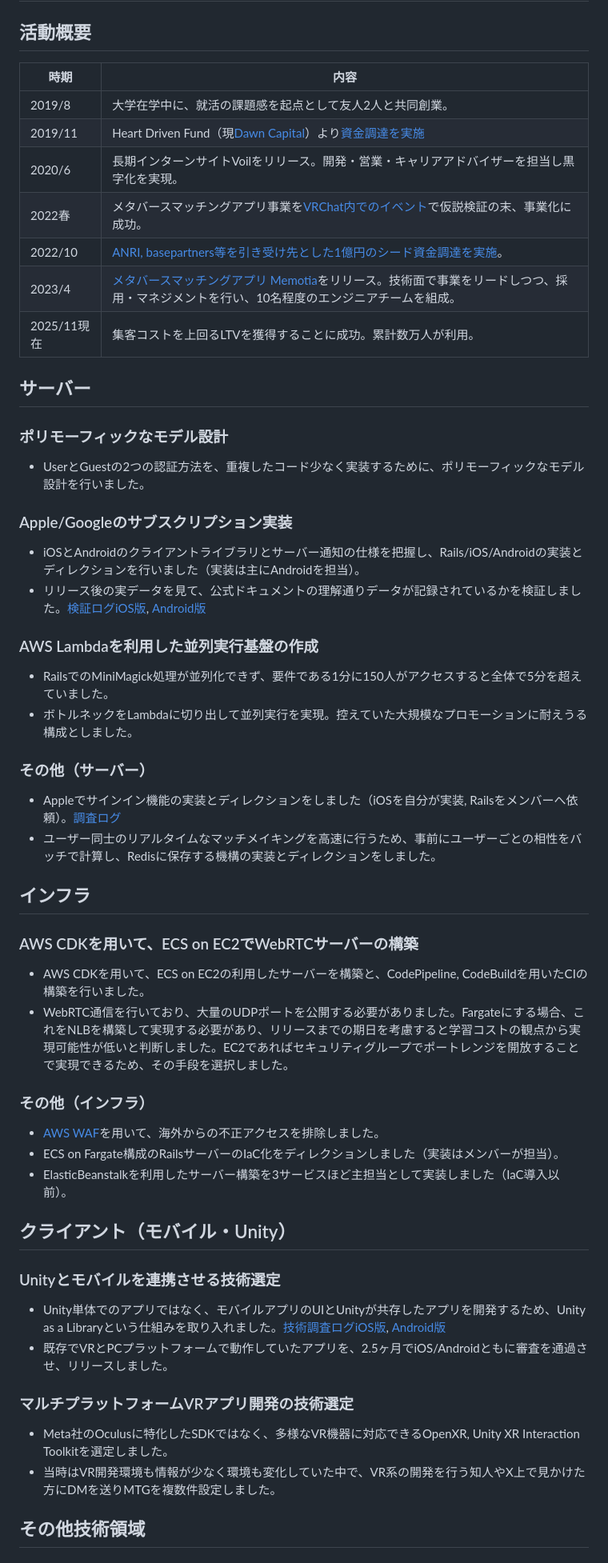
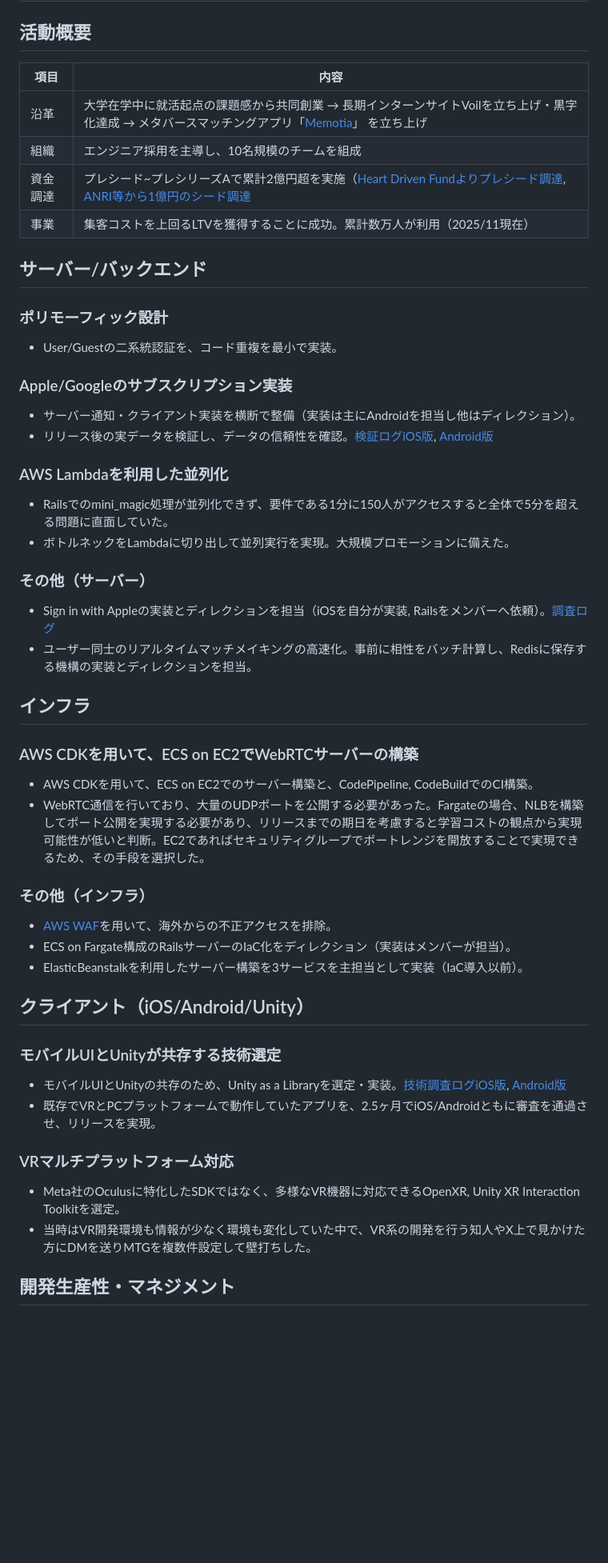
Before and after one commit to kota-shidara/kota-shidara.github.io, a Markdown page: README.md, the part around the change printed below. Shown: that part at 80% size. Rendered like a GitHub page; blank space fills up the shorter version.

```diff
--- a/README.md
+++ b/README.md
@@ -59,53 +59,50 @@
 # 株式会社Flamers（2019/8 - 2025/10）
 ## 活動概要
 
-時期 | 内容
+項目 | 内容
 --- | ---
-2019/8 | 大学在学中に、就活の課題感を起点として友人2人と共同創業。
-2019/11 | Heart Driven Fund（現[Dawn Capital](https://dawn-capital.vc/)）より[資金調達を実施](https://prtimes.jp/main/html/rd/p/000000001.000053336.html)
-2020/6 | 長期インターンサイトVoilをリリース。開発・営業・キャリアアドバイザーを担当し黒字化を実現。
-2022春 | メタバースマッチングアプリ事業を[VRChat内でのイベント](https://note.com/memoriavr/n/n319f34e53d4b)で仮説検証の末、事業化に成功。
-2022/10 | [ANRI, basepartners等を引き受け先とした1億円のシード資金調達を実施](https://prtimes.jp/main/html/rd/p/000000010.000053336.html)。
-2023/4 | [メタバースマッチングアプリ Memotia](https://memotia.com/)をリリース。技術面で事業をリードしつつ、採用・マネジメントを行い、10名程度のエンジニアチームを組成。
-2025/11現在 | 集客コストを上回るLTVを獲得することに成功。累計数万人が利用。
+沿革 | 大学在学中に就活起点の課題感から共同創業 → 長期インターンサイトVoilを立ち上げ・黒字化達成 → メタバースマッチングアプリ「[Memotia](https://memotia.com/)」 を立ち上げ
+組織 | エンジニア採用を主導し、10名規模のチームを組成
+資金調達 | プレシード~プレシリーズAで累計2億円超を実施（[Heart Driven Fundよりプレシード調達](https://prtimes.jp/main/html/rd/p/000000001.000053336.html), [ANRI等から1億円のシード調達](https://prtimes.jp/main/html/rd/p/000000010.000053336.html)
+事業 | 集客コストを上回るLTVを獲得することに成功。累計数万人が利用（2025/11現在）
 
-## サーバー
+## サーバー/バックエンド
 
-### ポリモーフィックなモデル設計
-- UserとGuestの2つの認証方法を、重複したコード少なく実装するために、ポリモーフィックなモデル設計を行いました。
+### ポリモーフィック設計
+- User/Guestの二系統認証を、コード重複を最小で実装。
 
 ### Apple/Googleのサブスクリプション実装
-- iOSとAndroidのクライアントライブラリとサーバー通知の仕様を把握し、Rails/iOS/Androidの実装とディレクションを行いました（実装は主にAndroidを担当）。
-- リリース後の実データを見て、公式ドキュメントの理解通りデータが記録されているかを検証しました。[検証ログiOS版](https://zenn.dev/link/comments/4ea2cd272e3784), [Android版](https://zenn.dev/link/comments/1fa236836939ed)
+- サーバー通知・クライアント実装を横断で整備（実装は主にAndroidを担当し他はディレクション）。
+- リリース後の実データを検証し、データの信頼性を確認。[検証ログiOS版](https://zenn.dev/link/comments/4ea2cd272e3784), [Android版](https://zenn.dev/link/comments/1fa236836939ed)
 
-### AWS Lambdaを利用した並列実行基盤の作成
-- RailsでのMiniMagick処理が並列化できず、要件である1分に150人がアクセスすると全体で5分を超えていました。
-- ボトルネックをLambdaに切り出して並列実行を実現。控えていた大規模なプロモーションに耐えうる構成としました。
+### AWS Lambdaを利用した並列化
+- Railsでのmini_magic処理が並列化できず、要件である1分に150人がアクセスすると全体で5分を超える問題に直面していた。
+- ボトルネックをLambdaに切り出して並列実行を実現。大規模プロモーションに備えた。
 
 ### その他（サーバー）
-- Appleでサインイン機能の実装とディレクションをしました（iOSを自分が実装, Railsをメンバーへ依頼）。[調査ログ](https://zenn.dev/dara/scraps/e659306593b8e7)
-- ユーザー同士のリアルタイムなマッチメイキングを高速に行うため、事前にユーザーごとの相性をバッチで計算し、Redisに保存する機構の実装とディレクションをしました。
+- Sign in with Appleの実装とディレクションを担当（iOSを自分が実装, Railsをメンバーへ依頼）。[調査ログ](https://zenn.dev/dara/scraps/e659306593b8e7)
+- ユーザー同士のリアルタイムマッチメイキングの高速化。事前に相性をバッチ計算し、Redisに保存する機構の実装とディレクションを担当。
 
 ## インフラ
 ### AWS CDKを用いて、ECS on EC2でWebRTCサーバーの構築
 
-- AWS CDKを用いて、ECS on EC2の利用したサーバーを構築と、CodePipeline, CodeBuildを用いたCIの構築を行いました。
-- WebRTC通信を行いており、大量のUDPポートを公開する必要がありました。Fargateにする場合、これをNLBを構築して実現する必要があり、リリースまでの期日を考慮すると学習コストの観点から実現可能性が低いと判断しました。EC2であればセキュリティグループでポートレンジを開放することで実現できるため、その手段を選択しました。
+- AWS CDKを用いて、ECS on EC2でのサーバー構築と、CodePipeline, CodeBuildでのCI構築。
+- WebRTC通信を行いており、大量のUDPポートを公開する必要があった。Fargateの場合、NLBを構築してポート公開を実現する必要があり、リリースまでの期日を考慮すると学習コストの観点から実現可能性が低いと判断。EC2であればセキュリティグループでポートレンジを開放することで実現できるため、その手段を選択した。
 
 ### その他（インフラ）
-- [AWS WAF](https://aws.amazon.com/jp/waf/)を用いて、海外からの不正アクセスを排除しました。
-- ECS on Fargate構成のRailsサーバーのIaC化をディレクションしました（実装はメンバーが担当）。
-- ElasticBeanstalkを利用したサーバー構築を3サービスほど主担当として実装しました（IaC導入以前）。
+- [AWS WAF](https://aws.amazon.com/jp/waf/)を用いて、海外からの不正アクセスを排除。
+- ECS on Fargate構成のRailsサーバーのIaC化をディレクション（実装はメンバーが担当）。
+- ElasticBeanstalkを利用したサーバー構築を3サービスを主担当として実装（IaC導入以前）。
 
-## クライアント（モバイル・Unity）
-### Unityとモバイルを連携させる技術選定
+## クライアント（iOS/Android/Unity）
+### モバイルUIとUnityが共存する技術選定
 
-- Unity単体でのアプリではなく、モバイルアプリのUIとUnityが共存したアプリを開発するため、Unity as a Libraryという仕組みを取り入れました。[技術調査ログiOS版](https://zenn.dev/flamers/articles/3cd8f4781b4892), [Android版](https://zenn.dev/flamers/articles/aeadd5c721a0d6)
-- 既存でVRとPCプラットフォームで動作していたアプリを、2.5ヶ月でiOS/Androidともに審査を通過させ、リリースしました。
+- モバイルUIとUnityの共存のため、Unity as a Libraryを選定・実装。[技術調査ログiOS版](https://zenn.dev/flamers/articles/3cd8f4781b4892), [Android版](https://zenn.dev/flamers/articles/aeadd5c721a0d6)
+- 既存でVRとPCプラットフォームで動作していたアプリを、2.5ヶ月でiOS/Androidともに審査を通過させ、リリースを実現。
 
-### マルチプラットフォームVRアプリ開発の技術選定
-- Meta社のOculusに特化したSDKではなく、多様なVR機器に対応できるOpenXR, Unity XR Interaction Toolkitを選定しました。
-- 当時はVR開発環境も情報が少なく環境も変化していた中で、VR系の開発を行う知人やX上で見かけた方にDMを送りMTGを複数件設定しました。
+### VRマルチプラットフォーム対応
+- Meta社のOculusに特化したSDKではなく、多様なVR機器に対応できるOpenXR, Unity XR Interaction Toolkitを選定。
+- 当時はVR開発環境も情報が少なく環境も変化していた中で、VR系の開発を行う知人やX上で見かけた方にDMを送りMTGを複数件設定して壁打ちした。
 
-## その他技術領域
+## 開発生産性・マネジメント
 
```
Also changed, not shown: other parts of README.md (+26 -45 lines).
